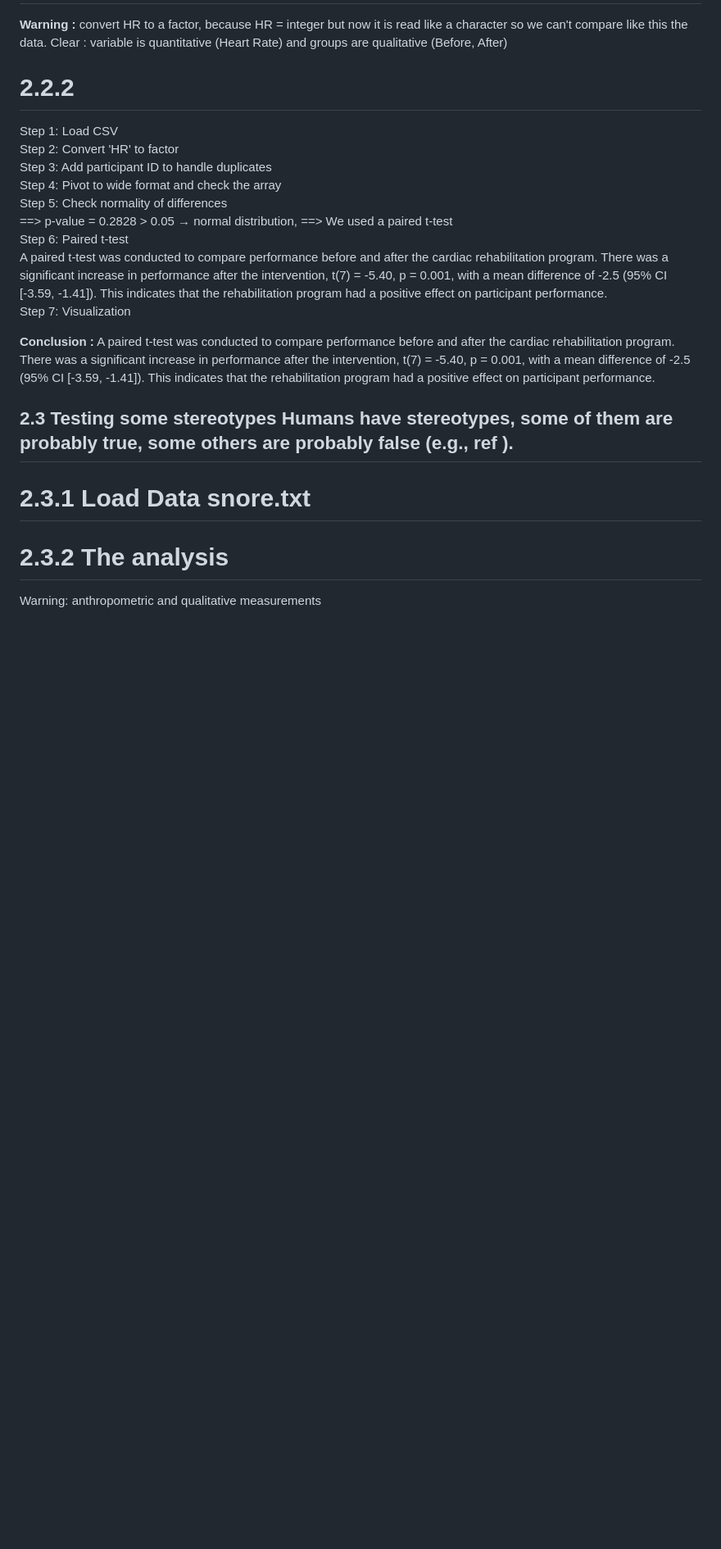
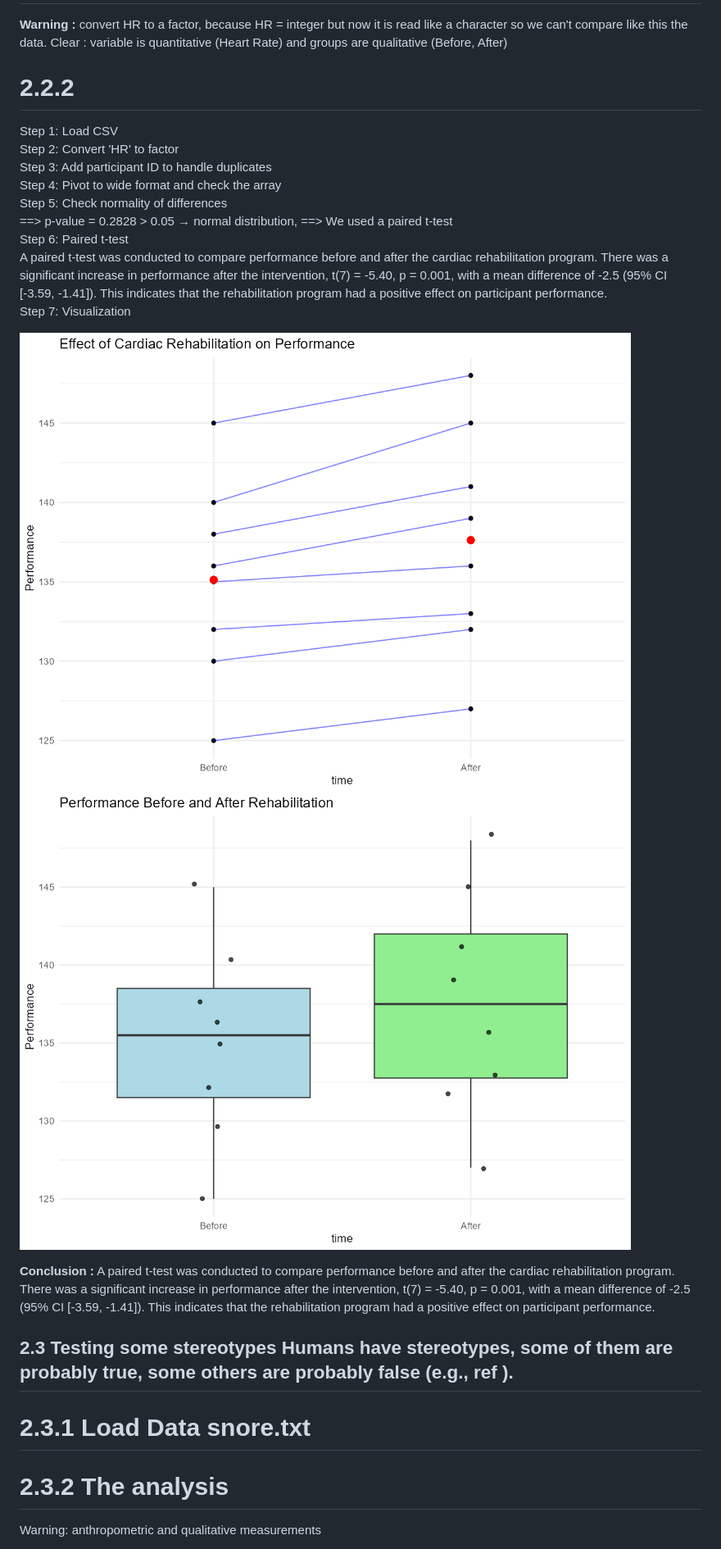
Before and after one commit to Malo-ai/IEAP-Series02-RStudio, a Markdown page: readme.md, the part around the change printed below. Shown: that part at 82% size. GitHub-like rendering; pictures changed too: Boxplot_Performance.png (added), Paired_Line_Plot.png (added); blank space fills up the shorter version.

```diff
--- a/readme.md
+++ b/readme.md
@@ -194,6 +196,9 @@ with a mean difference of -2.5 (95% CI [-3.59, -1.41]).
 This indicates that the rehabilitation program had a positive effect on participant performance.
 Step 7: Visualization
 
+![Paired Line Plot](Paired_Line_Plot.png)
+![Boxplot Performance](Boxplot_Performance.png)
+
 **Conclusion :** A paired t-test was conducted to compare performance before and after the cardiac rehabilitation program.
 There was a significant increase in performance after the intervention, t(7) = -5.40, p = 0.001, with a mean difference of -2.5 (95% CI [-3.59, -1.41]).
 This indicates that the rehabilitation program had a positive effect on participant performance.
```
Also changed, not shown: other parts of readme.md (+19 -1 lines), 1 other file.
